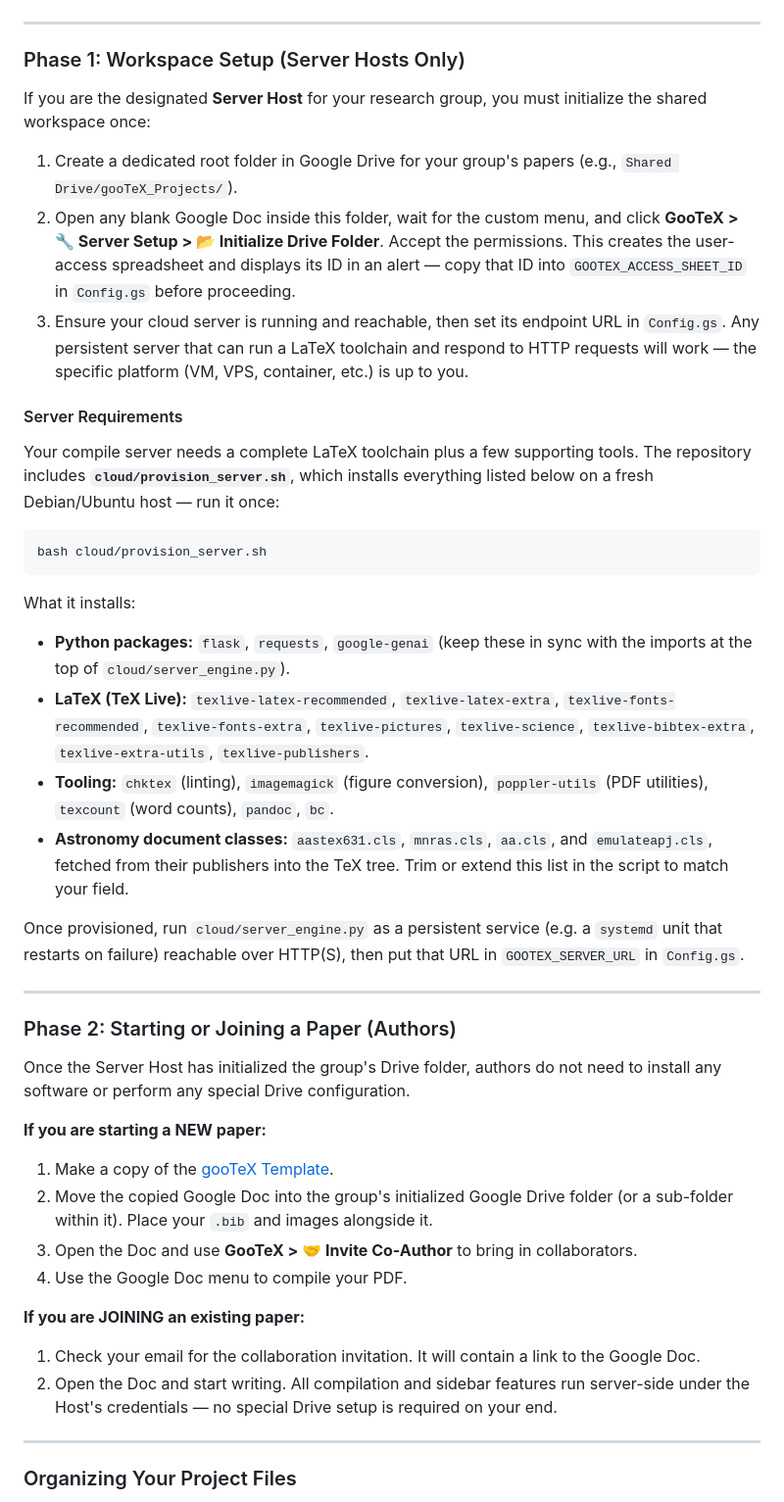
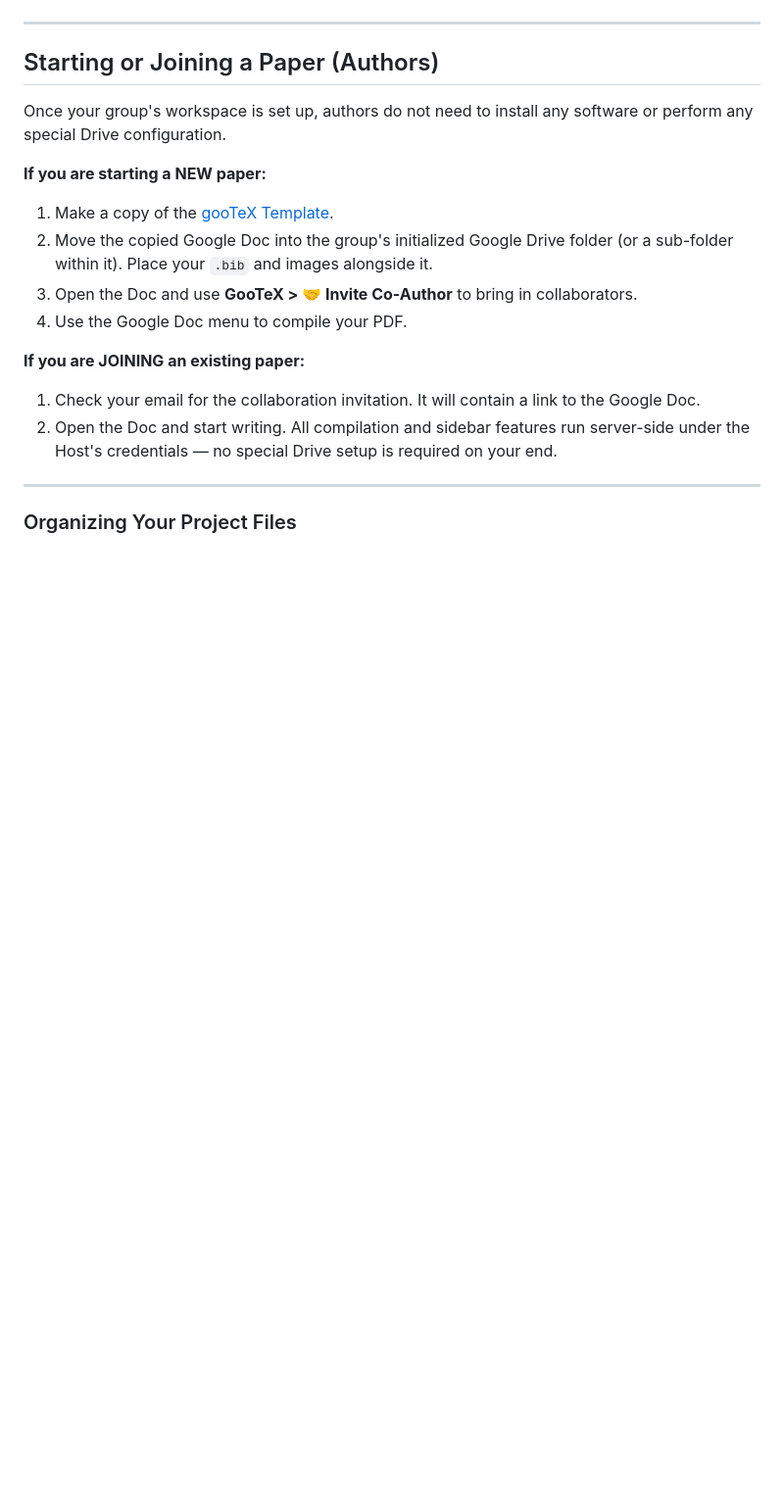
Before and after one commit to pmarcum/gooTeX, a Markdown page: README.md, the part around one of its changes. Shown at 98% size. Drawn GitHub-style; blank space fills up the shorter version.

````diff
--- a/README.md
+++ b/README.md
@@ -34,29 +29,8 @@ Your setup requirements depend entirely on your role in the group. Find your sit
 
 ---
 
-### Phase 1: Workspace Setup (Server Hosts Only)
-If you are the designated **Server Host** for your research group, you must initialize the shared workspace once:
-1. Create a dedicated root folder in Google Drive for your group's papers (e.g., `Shared Drive/gooTeX_Projects/`).
-2. Open any blank Google Doc inside this folder, wait for the custom menu, and click **GooTeX > 🔧 Server Setup > 📂 Initialize Drive Folder**. Accept the permissions. This creates the user-access spreadsheet and displays its ID in an alert — copy that ID into `GOOTEX_ACCESS_SHEET_ID` in `Config.gs` before proceeding.
-3. Ensure your cloud server is running and reachable, then set its endpoint URL in `Config.gs`. Any persistent server that can run a LaTeX toolchain and respond to HTTP requests will work — the specific platform (VM, VPS, container, etc.) is up to you.
-
-#### Server Requirements
-Your compile server needs a complete LaTeX toolchain plus a few supporting tools. The repository includes **`cloud/provision_server.sh`**, which installs everything listed below on a fresh Debian/Ubuntu host — run it once:
-```bash
-bash cloud/provision_server.sh
-```
-What it installs:
-* **Python packages:** `flask`, `requests`, `google-genai` (keep these in sync with the imports at the top of `cloud/server_engine.py`).
-* **LaTeX (TeX Live):** `texlive-latex-recommended`, `texlive-latex-extra`, `texlive-fonts-recommended`, `texlive-fonts-extra`, `texlive-pictures`, `texlive-science`, `texlive-bibtex-extra`, `texlive-extra-utils`, `texlive-publishers`.
-* **Tooling:** `chktex` (linting), `imagemagick` (figure conversion), `poppler-utils` (PDF utilities), `texcount` (word counts), `pandoc`, `bc`.
-* **Astronomy document classes:** `aastex631.cls`, `mnras.cls`, `aa.cls`, and `emulateapj.cls`, fetched from their publishers into the TeX tree. Trim or extend this list in the script to match your field.
-
-Once provisioned, run `cloud/server_engine.py` as a persistent service (e.g. a `systemd` unit that restarts on failure) reachable over HTTP(S), then put that URL in `GOOTEX_SERVER_URL` in `Config.gs`.
-
----
-
-### Phase 2: Starting or Joining a Paper (Authors)
-Once the Server Host has initialized the group's Drive folder, authors do not need to install any software or perform any special Drive configuration.
+## Starting or Joining a Paper (Authors)
+Once your group's workspace is set up, authors do not need to install any software or perform any special Drive configuration.
 
 **If you are starting a NEW paper:**
 1. Make a copy of the [gooTeX Template](https://docs.google.com/document/d/1wMrs8uC3gYE5PAqPSfLPgZSEN-zWw-Vw5zSaSXGpzqw/copy).
````
Also changed, not shown: other parts of README.md (+4 -9 lines).
